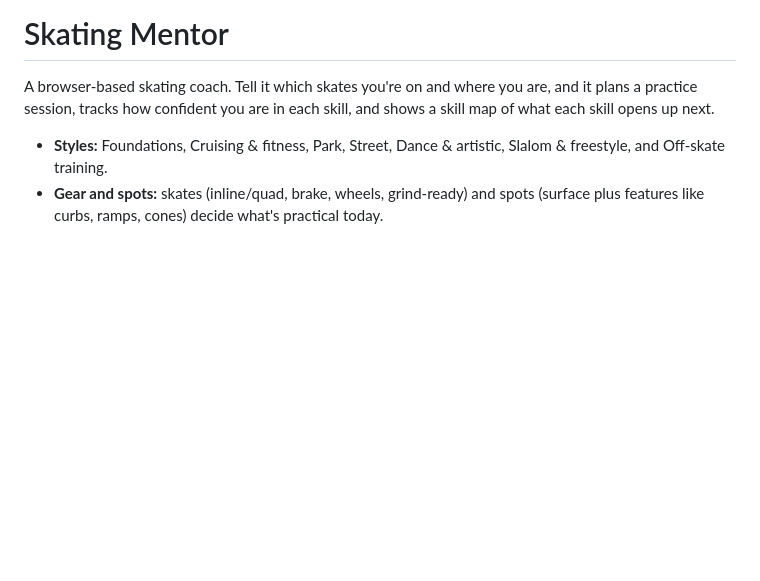
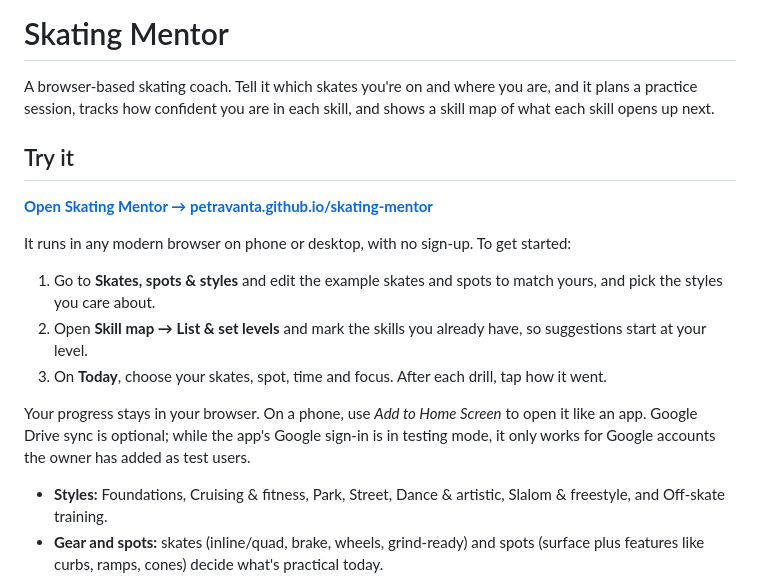
Before and after one commit to petravanta/skating-mentor, a Markdown page: README.md, the part around the change. Rendered like a GitHub page; blank space fills up the shorter version.

Commit message:
README: add a Try it section linking the live demo
Co-Authored-By: Claude Opus 5.5 (1M context) <noreply@anthropic.com>
Claude-Session: https://claude.ai/code/session_01F95xCNDVe4sjBr6aJMeG9Y

```diff
--- a/README.md
+++ b/README.md
@@ -1,6 +1,18 @@
 # Skating Mentor
 
 A browser-based skating coach. Tell it which skates you're on and where you are, and it plans a practice session, tracks how confident you are in each skill, and shows a skill map of what each skill opens up next.
+
+## Try it
+
+**[Open Skating Mentor → petravanta.github.io/skating-mentor](https://petravanta.github.io/skating-mentor/)**
+
+It runs in any modern browser on phone or desktop, with no sign-up. To get started:
+
+1. Go to **Skates, spots & styles** and edit the example skates and spots to match yours, and pick the styles you care about.
+2. Open **Skill map → List & set levels** and mark the skills you already have, so suggestions start at your level.
+3. On **Today**, choose your skates, spot, time and focus. After each drill, tap how it went.
+
+Your progress stays in your browser. On a phone, use *Add to Home Screen* to open it like an app. Google Drive sync is optional; while the app's Google sign-in is in testing mode, it only works for Google accounts the owner has added as test users.
 
 - **Styles:** Foundations, Cruising & fitness, Park, Street, Dance & artistic, Slalom & freestyle, and Off-skate training.
 - **Gear and spots:** skates (inline/quad, brake, wheels, grind-ready) and spots (surface plus features like curbs, ramps, cones) decide what's practical today.
```
